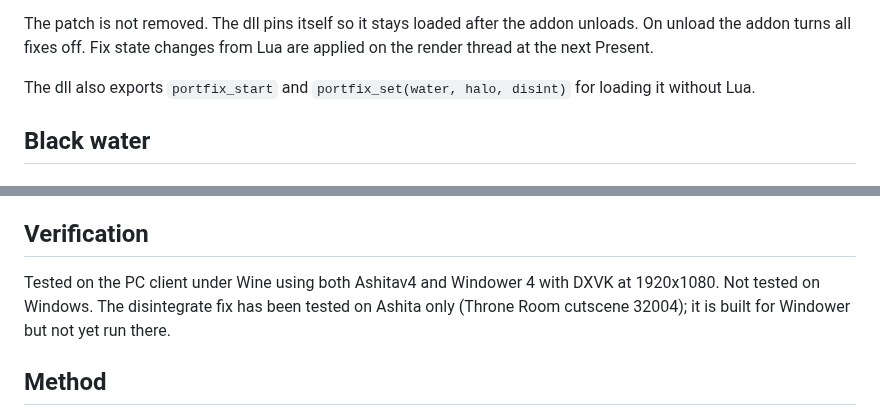
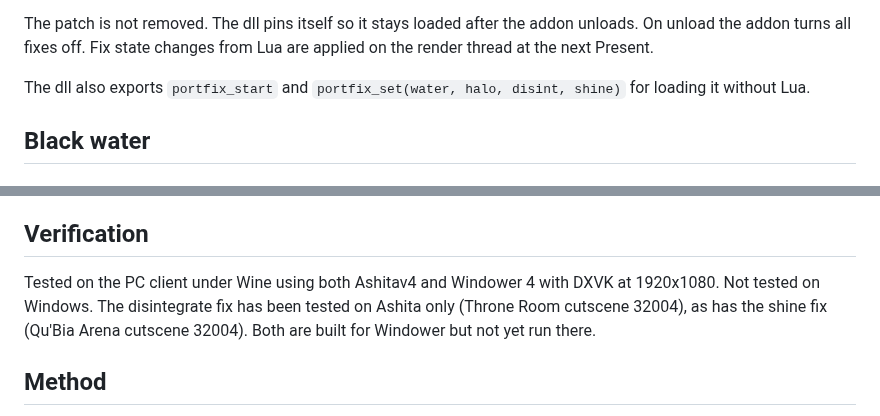
Before and after one commit to voetre/portfix, a Markdown page: docs/TECHNICAL.md, 2 parts joined by grey strips. GitHub-like rendering.

```diff
--- a/docs/TECHNICAL.md
+++ b/docs/TECHNICAL.md
@@ -33,7 +33,7 @@ The dll does not create a Direct3D object or device. Launchers hook Direct3DCrea
 
 The patch is not removed. The dll pins itself so it stays loaded after the addon unloads. On unload the addon turns all fixes off. Fix state changes from Lua are applied on the render thread at the next Present.
 
-The dll also exports `portfix_start` and `portfix_set(water, halo, disint)` for loading it without Lua.
+The dll also exports `portfix_start` and `portfix_set(water, halo, disint, shine)` for loading it without Lua.
 
 ## Black water
 
@@ -195,7 +237,7 @@ The capture rule, piece motion, timings and draw states are the PS2's, read from
 
 ## Verification
 
-Tested on the PC client under Wine using both Ashitav4 and Windower 4 with DXVK at 1920x1080. Not tested on Windows. The disintegrate fix has been tested on Ashita only (Throne Room cutscene 32004); it is built for Windower but not yet run there.
+Tested on the PC client under Wine using both Ashitav4 and Windower 4 with DXVK at 1920x1080. Not tested on Windows. The disintegrate fix has been tested on Ashita only (Throne Room cutscene 32004), as has the shine fix (Qu'Bia Arena cutscene 32004). Both are built for Windower but not yet run there.
 
 ## Method
 
```
Also changed, not shown: other parts of docs/TECHNICAL.md (+42 -0 lines), README.md (+10 -1 lines), media/shine-off-on-ps2.jpg (added), 5 other files.
